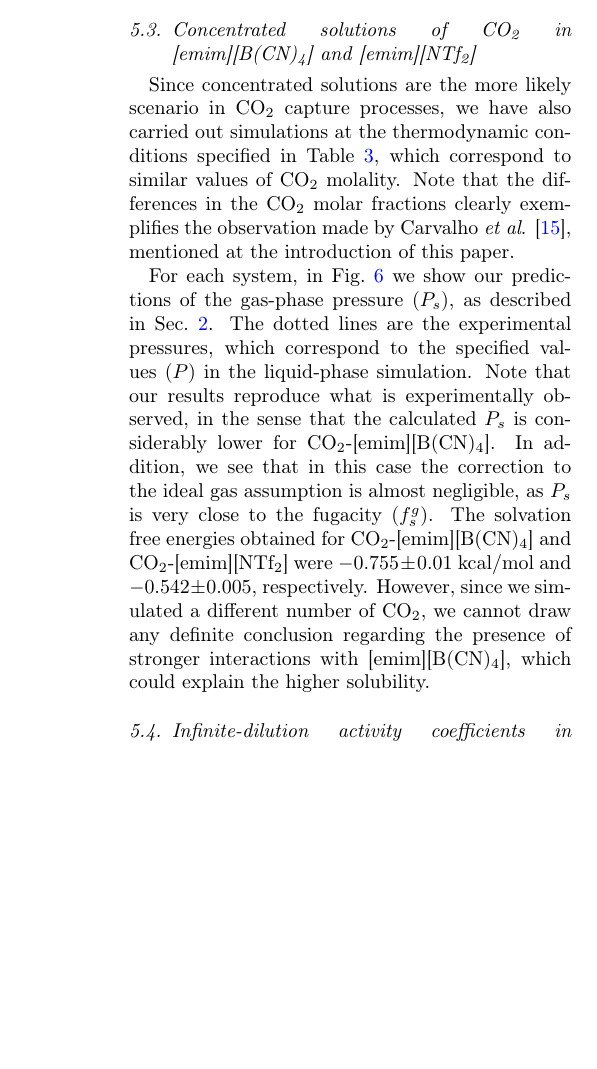
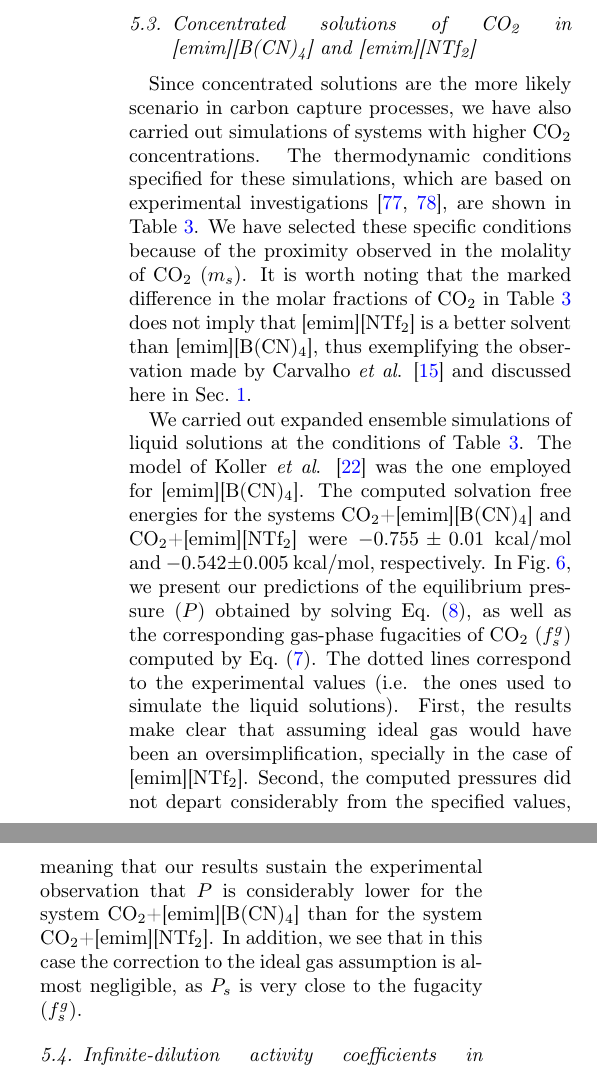
Before and after one commit to craabreu/ionic_liquids_paper, a LaTeX paper (ionic_liquids.tex): part of one column of page 10 of 17 before the commit and two parts of the columns of page 10 of 17 after it, the two joined at a grey line, cut so that both start at the same text, the shorter picture padded with empty space. Compiled offline with pdfLaTeX.

Commit message:
Initial revision of the concentrated CO2 solutions section

```diff
--- a/ionic_liquids.tex
+++ b/ionic_liquids.tex
@@ -526,8 +527,10 @@ Fig. (c) corresponds to the SDFs of the anions plotted together.}
 \subsection{Concentrated solutions of \ce{CO_2} in \ce{[emim][B(CN)_4]} and \ce{[emim][NTf_2]}}
 \label{sec:results_conc}
 
-Since concentrated solutions are the more likely scenario in \ce{CO_2} capture processes, we have also carried out simulations at the thermodynamic conditions specified in Table~\ref{table:solv}, which correspond to similar values of \ce{CO_2} molality.
-Note that the differences in the \ce{CO_2} molar fractions clearly exemplifies the observation made by Carvalho \textit{et al}. \cite{Carvalho_2016}, mentioned at the introduction of this paper.
+Since concentrated solutions are the more likely scenario in carbon capture processes, we have also carried out simulations of systems with higher \ce{CO_2} concentrations.
+The thermodynamic conditions specified for these simulations, which are based on experimental investigations \cite{Makino_2014,Schilderman_2007}, are shown in Table~\ref{table:solv}.
+We have selected these specific conditions because of the proximity observed in the molality of \ce{CO_2} ($m_s$).
+It is worth noting that the marked difference in the molar fractions of \ce{CO_2} in Table~\ref{table:solv} does not imply that \ce{[emim][NTf_2]} is a better solvent than \ce{[emim][B(CN)_4]}, thus exemplifying the observation made by Carvalho \textit{et al}. \cite{Carvalho_2016} and discussed here in Sec.~\ref{sec:intro}.
 
 \begin{table}
 	\centering
@@ -546,12 +549,15 @@ Note that the differences in the \ce{CO_2} molar fractions clearly exemplifies t
 	\end{tabular}
 \end{table}
 
-For each system, in Fig.~\ref{fig:pressure} we show our predictions of the gas-phase pressure ($P_s$), as described in Sec.~\ref{sec:partial_pressure}.
-The dotted lines are the experimental pressures, which correspond to the specified values ($P$) in the liquid-phase simulation.
-Note that our results reproduce what is experimentally observed, in the sense that the calculated $P_s$ is considerably lower for \ce{CO_2}-\ce{[emim][B(CN)_4]}.
+We carried out expanded ensemble simulations of liquid solutions at the conditions of Table~\ref{table:solv}.
+The model of Koller \textit{et al}. \cite{Koller_2012} was the one employed for \ce{[emim][B(CN)_4]}.
+The computed solvation free energies for the systems \ce{CO_2}+\ce{[emim][B(CN)_4]} and \ce{CO_2}+\ce{[emim][NTf_2]} were $-0.755 \pm 0.01 ~\mathrm{kcal/mol}$ and $-0.542 \pm 0.005~\mathrm{kcal/mol}$, respectively.
+In Fig.~\ref{fig:pressure}, we present our predictions of the equilibrium pressure ($P$) obtained by solving Eq.~\eqref{eq:equilibrium pressure}, as well as the corresponding gas-phase fugacities of \ce{CO_2} ($f_s^g$) computed by Eq.~\eqref{eq:fgas_d}.
+The dotted lines correspond to the experimental values (i.e. the ones used to simulate the liquid solutions).
+First, the results make clear that assuming ideal gas would have been an oversimplification, specially in the case of \ce{[emim][NTf_2]}.
+Second, the computed pressures did not depart considerably from the specified values, meaning that our results sustain the experimental observation that $P$ is considerably lower for the system \ce{CO_2}+\ce{[emim][B(CN)_4]} than for the system \ce{CO_2}+\ce{[emim][NTf_2]}.
 In addition, we see that in this case the correction to the ideal gas assumption is almost negligible, as $P_s$ is very close to the fugacity ($f^g_s$).
-The solvation free energies obtained for \ce{CO_2}-\ce{[emim][B(CN)_4]} and \ce{CO_2}-\ce{[emim][NTf_2]} were $-0.755 \pm 0.01 ~\mathrm{kcal/mol}$ and $-0.542 \pm 0.005$, respectively.
-However, since we simulated a different number of \ce{CO_2}, we cannot draw any definite conclusion regarding the presence of stronger interactions with \ce{[emim][B(CN)_4]}, which could explain the higher solubility.
+%However, since we simulated a different number of \ce{CO_2}, we cannot draw any definite conclusion regarding the presence of stronger interactions with \ce{[emim][B(CN)_4]}, which could explain the higher solubility.
 
 \begin{figure}
 \includegraphics[width=\linewidth]{pressure_est.pdf}
```
Also changed, not shown: ionic_liquids.tex (11 more changed lines).
